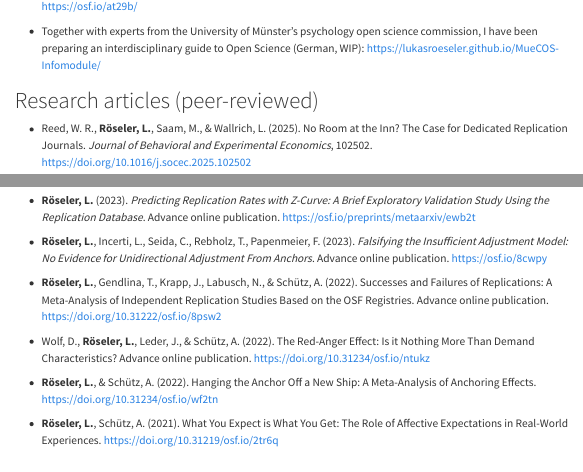
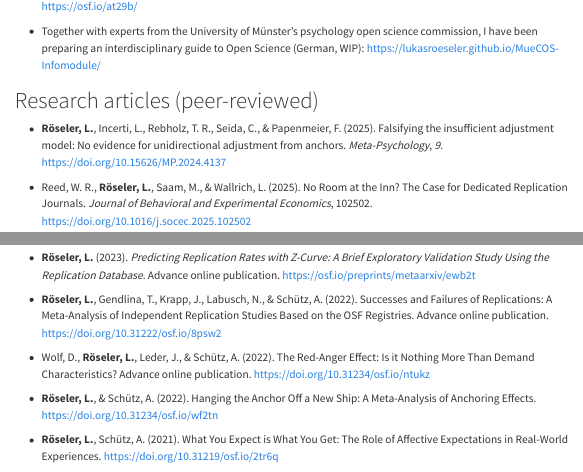
Before and after one commit to LukasRoeseler/home, a Quarto document (research.qmd): the page in a window 1100 px wide, from 560 px down, and a second part further down, joined at a grey line. Rendered offline with R 4.5, knitr and Pandoc in place of Quarto, with nearby package versions; menus at the side of the page are left out.

Commit message:
New render, added new paper

```diff
--- a/research.qmd
+++ b/research.qmd
@@ -29,6 +29,8 @@
 -   Together with experts from the University of Münster's psychology open science commission, I have been preparing an interdisciplinary guide to Open Science (German, WIP): <https://lukasroeseler.github.io/MueCOS-Infomodule/>
 
 # Research articles (peer-reviewed)
+
+-   **Röseler, L.**, Incerti, L., Rebholz, T. R., Seida, C., & Papenmeier, F. (2025). Falsifying the insufficient adjustment model: No evidence for unidirectional adjustment from anchors. *Meta-Psychology*, *9*. <https://doi.org/10.15626/MP.2024.4137>
 
 -   Reed, W. R., **Röseler, L.**, Saam, M., & Wallrich, L. (2025). No Room at the Inn? The Case for Dedicated Replication Journals. *Journal of Behavioral and Experimental Economics*, 102502. <https://doi.org/10.1016/j.socec.2025.102502>
 
@@ -88,8 +90,6 @@
 -   **Röseler, L.**, & Schütz, A. (2024). Assimilation and Contrast are Everywhere. <https://doi.org/10.31234/osf.io/krwcn>
 
 -   **Röseler, L.** (2023). *Predicting Replication Rates with Z-Curve: A Brief Exploratory Validation Study Using the Replication Database*. Advance online publication. <https://osf.io/preprints/metaarxiv/ewb2t>
-
--   **Röseler, L.**, Incerti, L., Seida, C., Rebholz, T., Papenmeier, F. (2023). *Falsifying the Insufficient Adjustment Model: No Evidence for Unidirectional Adjustment From Anchors*. Advance online publication. <https://osf.io/8cwpy>
 
 -   **Röseler, L.**, Gendlina, T., Krapp, J., Labusch, N., & Schütz, A. (2022). Successes and Failures of Replications: A Meta-Analysis of Independent Replication Studies Based on the OSF Registries. Advance online publication. <https://doi.org/10.31222/osf.io/8psw2>
 
```
Also changed, not shown: docs/search.json, research.xlsx, 5 other files.
